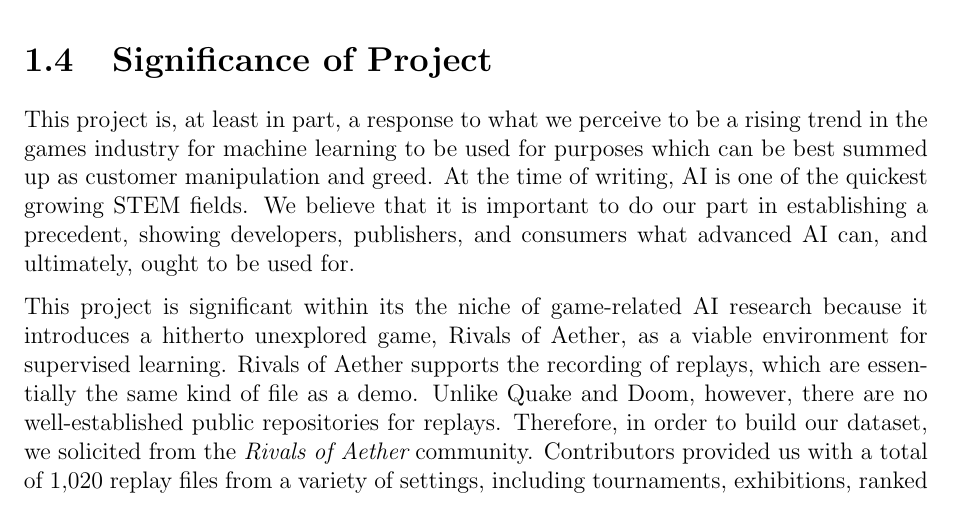
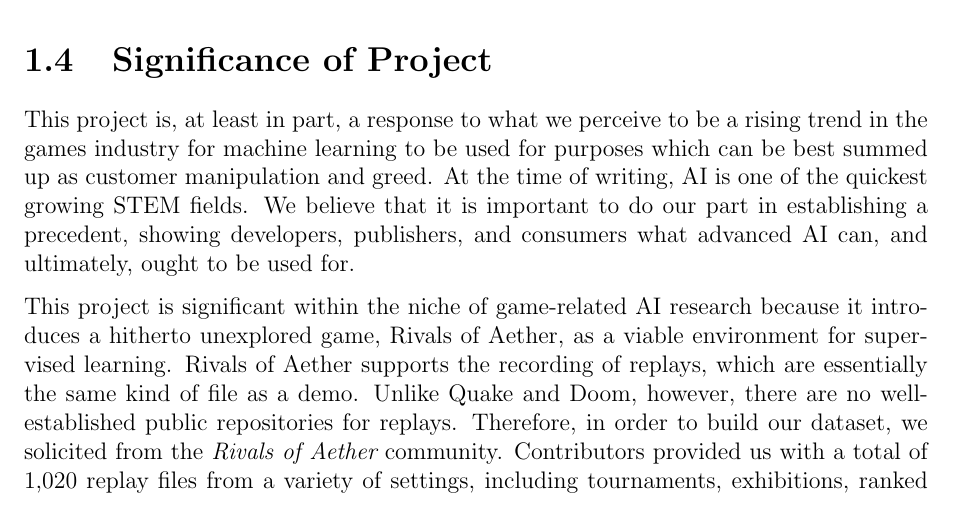
Before and after one commit to ContentsMayBeHot/RivalsofAetherSupervisedLearning, a LaTeX thesis (CapstoneDesignDocument/capstone.tex, which reads CapstoneDesignDocument/sections/introduction.tex): part of page 8 of 22, cut so that both start at the same text. Compiled offline with pdfLaTeX.

Commit message:
you know when you submit a paper and suddenly tiny errors come pouring out of the woodwork

```diff
--- a/CapstoneDesignDocument/sections/introduction.tex
+++ b/CapstoneDesignDocument/sections/introduction.tex
@@ -38,6 +38,6 @@
 
 This project is, at least in part, a response to what we perceive to be a rising trend in the games industry for machine learning to be used for purposes which can be best summed up as customer manipulation and greed. At the time of writing, AI is one of the quickest growing STEM fields. We believe that it is important to do our part in establishing a precedent, showing developers, publishers, and consumers what advanced AI can, and ultimately, ought to be used for.
 
-This project is significant within its the niche of game-related AI research because it introduces a hitherto unexplored game, Rivals of Aether, as a viable environment for supervised learning. Rivals of Aether supports the recording of replays, which are essentially the same kind of file as a demo. Unlike Quake and Doom, however, there are no well-established public repositories for replays. Therefore, in order to build our dataset, we solicited from the {\it Rivals of Aether} community. Contributors provided us with a total of 1,020 replay files from a variety of settings, including tournaments, exhibitions, ranked matches, and private games. Adding our own replays that we recorded ourselves brings the total up to 1,032.
+This project is significant within the niche of game-related AI research because it introduces a hitherto unexplored game, Rivals of Aether, as a viable environment for supervised learning. Rivals of Aether supports the recording of replays, which are essentially the same kind of file as a demo. Unlike Quake and Doom, however, there are no well-established public repositories for replays. Therefore, in order to build our dataset, we solicited from the {\it Rivals of Aether} community. Contributors provided us with a total of 1,020 replay files from a variety of settings, including tournaments, exhibitions, ranked matches, and private games. Adding our own replays that we recorded ourselves brings the total up to 1,032.
 
 %-------------------------------------------%
```
Also changed, not shown: CapstoneDesignDocument/capstone.pdf.
